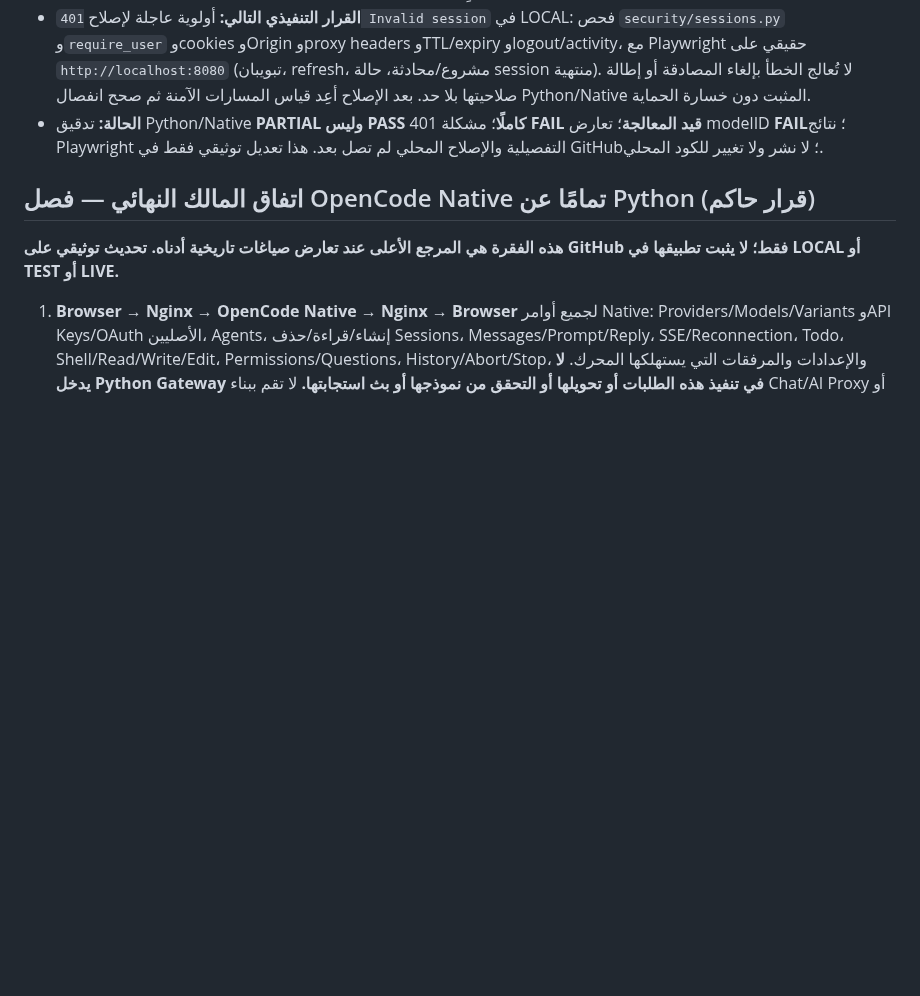
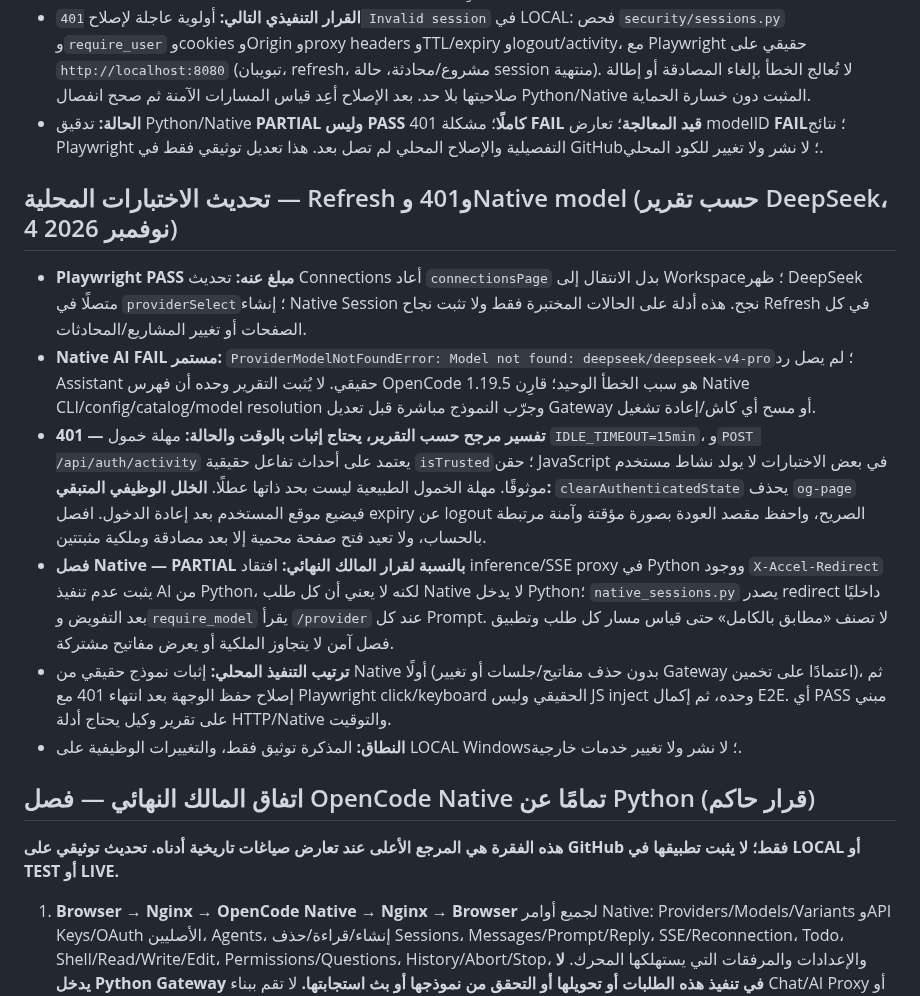
Before and after one commit to diirzoro/codex-opencode-gateway, a Markdown page: docs/OPENCODE_GATEWAY_CURRENT_AGREEMENT_AR.md, the part around the change. GitHub-like rendering; blank space fills up the shorter version.

Commit message:
docs: capture LOCAL Playwright refresh result and prioritize Native model diagnosis

```diff
--- a/docs/OPENCODE_GATEWAY_CURRENT_AGREEMENT_AR.md
+++ b/docs/OPENCODE_GATEWAY_CURRENT_AGREEMENT_AR.md
@@ -8,6 +8,14 @@
 - **صيانة الفهرس:** `native_catalog_maintenance.py` يشغل `opencode models --refresh` عبر `subprocess` بحسب التقرير (VPS-only). ليس توليد AI، لكنه **تدخل Python في إدارة كتالوج Native**؛ راجعه مقابل سياسة المالك: لا تجعل Python تدير إعدادات/فهرس OpenCode؛ أبقِ أي عملية صيانة أصلية خارج مسار Gateway وموثقة دون تعطيل خدمة مستخدم.
 - **القرار التنفيذي التالي:** أولوية عاجلة لإصلاح `401 Invalid session` في LOCAL: فحص `security/sessions.py` و`require_user` وcookies وOrigin وproxy headers وTTL/expiry وlogout/activity، مع Playwright حقيقي على `http://localhost:8080` (تبويبان، refresh، مشروع/محادثة، حالة session منتهية). لا تُعالج الخطأ بإلغاء المصادقة أو إطالة صلاحيتها بلا حد. بعد الإصلاح أعِد قياس المسارات الآمنة ثم صحح انفصال Python/Native المثبت دون خسارة الحماية.
 - **الحالة:** تدقيق Python/Native **PARTIAL وليس PASS كاملًا**؛ مشكلة 401 **FAIL قيد المعالجة**؛ تعارض modelID **FAIL**؛ نتائج Playwright التفصيلية والإصلاح المحلي لم تصل بعد. هذا تعديل توثيقي فقط في GitHub؛ لا نشر ولا تغيير للكود المحلي.
+
+## تحديث الاختبارات المحلية — Refresh و401 وNative model (حسب تقرير DeepSeek، 4 نوفمبر 2026)
+- **Playwright PASS مبلغ عنه:** تحديث Connections أعاد `connectionsPage` بدل الانتقال إلى Workspace؛ ظهر DeepSeek متصلًا في `providerSelect`؛ إنشاء Native Session نجح. هذه أدلة على الحالات المختبرة فقط ولا تثبت نجاح Refresh في كل الصفحات أو تغيير المشاريع/المحادثات.
+- **Native AI FAIL مستمر:** `ProviderModelNotFoundError: Model not found: deepseek/deepseek-v4-pro`؛ لم يصل رد Assistant حقيقي. لا يُثبت التقرير وحده أن فهرس OpenCode 1.19.5 هو سبب الخطأ الوحيد؛ قارِن Native CLI/config/catalog/model resolution وجرّب النموذج مباشرة قبل تعديل Gateway أو مسح أي كاش/إعادة تشغيل.
+- **401 — تفسير مرجح حسب التقرير، يحتاج إثبات بالوقت والحالة:** مهلة خمول `IDLE_TIMEOUT=15min`، و`POST /api/auth/activity` يعتمد على أحداث تفاعل حقيقية `isTrusted`؛ حقن JavaScript في بعض الاختبارات لا يولد نشاط مستخدم موثوقًا. مهلة الخمول الطبيعية ليست بحد ذاتها عطلًا. **الخلل الوظيفي المتبقي:** `clearAuthenticatedState` يحذف `og-page` فيضيع موقع المستخدم بعد إعادة الدخول. افصل expiry عن logout الصريح، واحفظ مقصد العودة بصورة مؤقتة وآمنة مرتبطة بالحساب، ولا تعيد فتح صفحة محمية إلا بعد مصادقة وملكية مثبتتين.
+- **فصل Native — PARTIAL بالنسبة لقرار المالك النهائي:** افتقاد inference/SSE proxy في Python ووجود `X-Accel-Redirect` يثبت عدم تنفيذ AI من Python، لكنه لا يعني أن كل طلب Native لا يدخل Python؛ `native_sessions.py` يصدر redirect داخليًا بعد التفويض و`require_model` يقرأ `/provider` عند كل Prompt. لا تصنف «مطابق بالكامل» حتى قياس مسار كل طلب وتطبيق فصل آمن لا يتجاوز الملكية أو يعرض مفاتيح مشتركة.
+- **ترتيب التنفيذ المحلي:** إثبات نموذج حقيقي من Native أولًا (بدون حذف مفاتيح/جلسات أو تغيير Gateway اعتمادًا على تخمين)، ثم إصلاح حفظ الوجهة بعد انتهاء 401 مع Playwright click/keyboard الحقيقي وليس JS inject وحده، ثم إكمال E2E. أي PASS مبني على تقرير وكيل يحتاج أدلة HTTP/Native والتوقيت.
+- **النطاق:** المذكرة توثيق فقط، والتغييرات الوظيفية على LOCAL Windows؛ لا نشر ولا تغيير خدمات خارجية.
 
 ## اتفاق المالك النهائي — فصل OpenCode Native تمامًا عن Python (قرار حاكم)
 **هذه الفقرة هي المرجع الأعلى عند تعارض صياغات تاريخية أدناه. تحديث توثيقي على GitHub فقط؛ لا يثبت تطبيقها في LOCAL أو TEST أو LIVE.**
```
